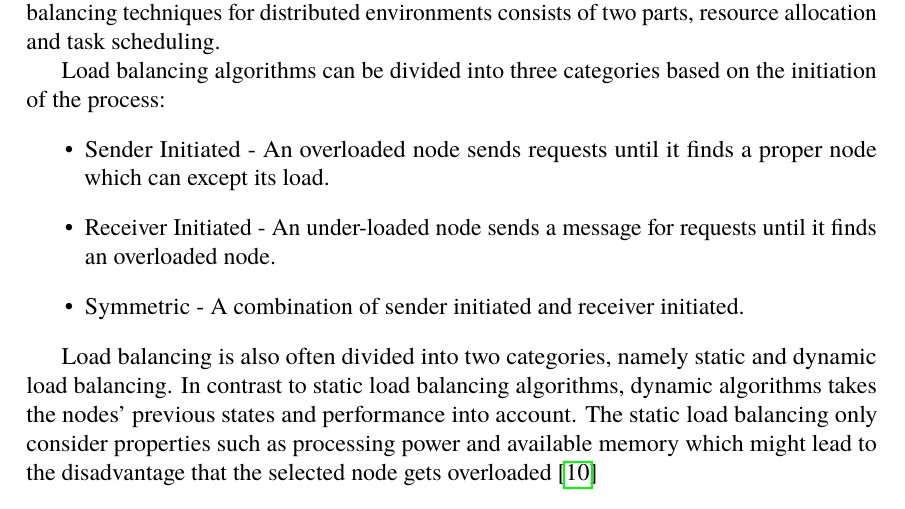
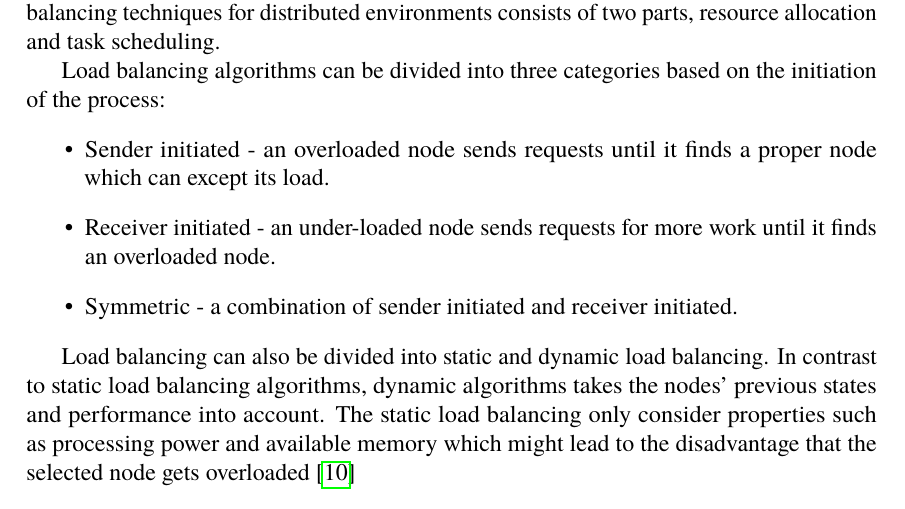
Before and after one commit to PStahl/master_thesis, a LaTeX thesis (report.tex): part of page 31 of 97, cut so that both start at the same text. Compiled offline with pdfLaTeX.

Commit message:
update load balancing

```diff
--- a/report.tex
+++ b/report.tex
@@ -385,12 +385,12 @@ The term load balancing is generally used for the process of transferring load f
 
 Load balancing algorithms can be divided into three categories based on the initiation of the process:
 \begin{itemize}
-\item Sender Initiated - An overloaded node sends requests until it finds a proper node which can except its load.
-\item Receiver Initiated - An under-loaded node sends a message for requests until it finds an overloaded node. %TODO "a message for requests", is it corrrect language?
-\item Symmetric - A combination of sender initiated and receiver initiated.
+\item Sender initiated - an overloaded node sends requests until it finds a proper node which can except its load.
+\item Receiver initiated - an under-loaded node sends requests for more work until it finds an overloaded node. %TODO "a message for requests", is it corrrect language?
+\item Symmetric - a combination of sender initiated and receiver initiated.
 \end{itemize}
 
-Load balancing is also often divided into two categories, namely static and dynamic load balancing. In contrast to static load balancing algorithms, dynamic algorithms takes the nodes' previous states and performance into account. The static load balancing only consider properties such as processing power and available memory which might lead to the disadvantage that the selected node gets overloaded~\cite{perfAnalysisLoadCloud}
+Load balancing can also be divided into static and dynamic load balancing. In contrast to static load balancing algorithms, dynamic algorithms takes the nodes' previous states and performance into account. The static load balancing only consider properties such as processing power and available memory which might lead to the disadvantage that the selected node gets overloaded~\cite{perfAnalysisLoadCloud}
 
 \section{Task scheduling} \label{sec:background_task_sched}
 Task scheduling is the process of mapping tasks to available resources. A scheduling algorithm can be divided into three simple steps~\cite{optSchedCloud}:
```
